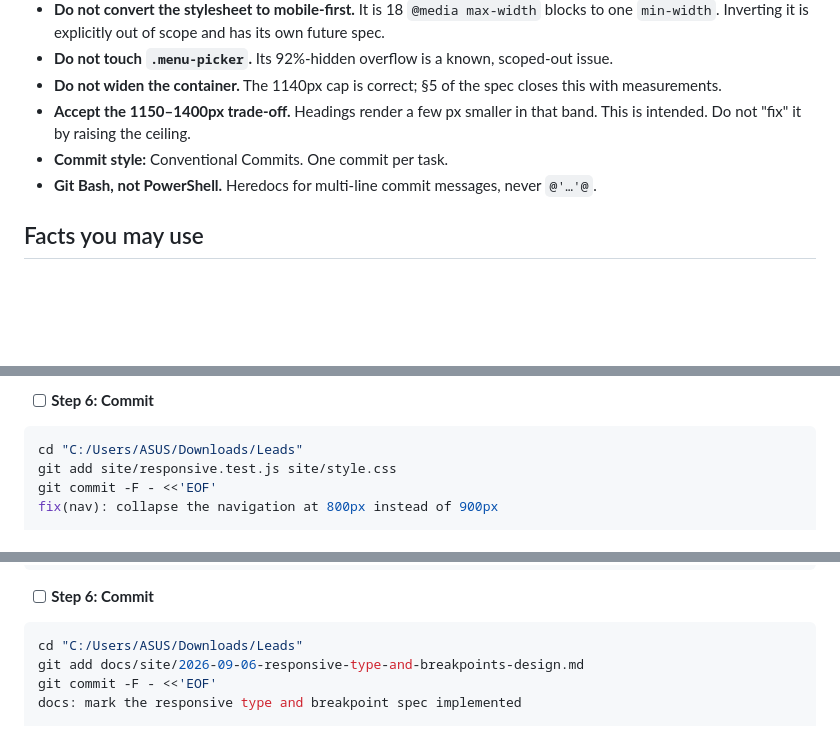
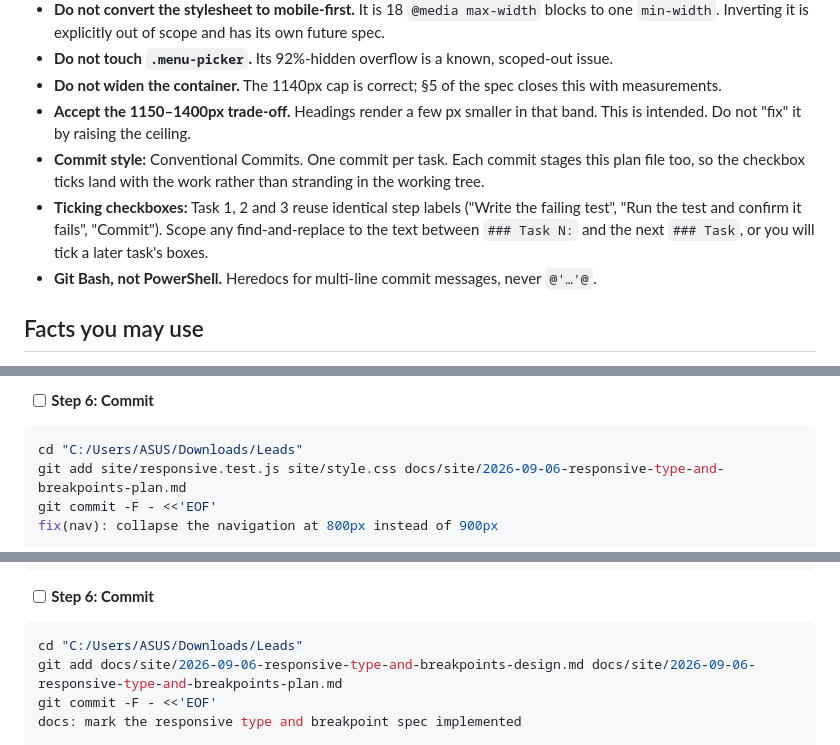
Before and after one commit to vaavkitchenandcaterers/console, a Markdown page: docs/site/2026-09-06-responsive-type-and-breakpoints-plan.md, 3 parts joined by grey strips. Drawn GitHub-style; blank space fills up the shorter version.

````diff
--- a/docs/site/2026-09-06-responsive-type-and-breakpoints-plan.md
+++ b/docs/site/2026-09-06-responsive-type-and-breakpoints-plan.md
@@ -19,7 +19,11 @@
 - **Do not touch `.menu-picker`.** Its 92%-hidden overflow is a known, scoped-out issue.
 - **Do not widen the container.** The 1140px cap is correct; §5 of the spec closes this with measurements.
 - **Accept the 1150–1400px trade-off.** Headings render a few px smaller in that band. This is intended. Do not "fix" it by raising the ceiling.
-- **Commit style:** Conventional Commits. One commit per task.
+- **Commit style:** Conventional Commits. One commit per task. Each commit stages this plan file too, so the
+  checkbox ticks land with the work rather than stranding in the working tree.
+- **Ticking checkboxes:** Task 1, 2 and 3 reuse identical step labels ("Write the failing test", "Run the test
+  and confirm it fails", "Commit"). Scope any find-and-replace to the text between `### Task N:` and the next
+  `### Task`, or you will tick a later task's boxes.
 - **Git Bash, not PowerShell.** Heredocs for multi-line commit messages, never `@'…'@`.
 
 ## Facts you may use
@@ -378,7 +382,7 @@ Expected: **77 passed** across 4 files.
 
 ```bash
 cd "C:/Users/ASUS/Downloads/Leads"
-git add site/responsive.test.js site/style.css
+git add site/responsive.test.js site/style.css docs/site/2026-09-06-responsive-type-and-breakpoints-plan.md
 git commit -F - <<'EOF'
 fix(nav): collapse the navigation at 800px instead of 900px
 
@@ -467,7 +471,7 @@ to:
 
 ```bash
 cd "C:/Users/ASUS/Downloads/Leads"
-git add docs/site/2026-09-06-responsive-type-and-breakpoints-design.md
+git add docs/site/2026-09-06-responsive-type-and-breakpoints-design.md docs/site/2026-09-06-responsive-type-and-breakpoints-plan.md
 git commit -F - <<'EOF'
 docs: mark the responsive type and breakpoint spec implemented
 
````
Also changed, not shown: other parts of docs/site/2026-09-06-responsive-type-and-breakpoints-plan.md (+7 -7 lines).
